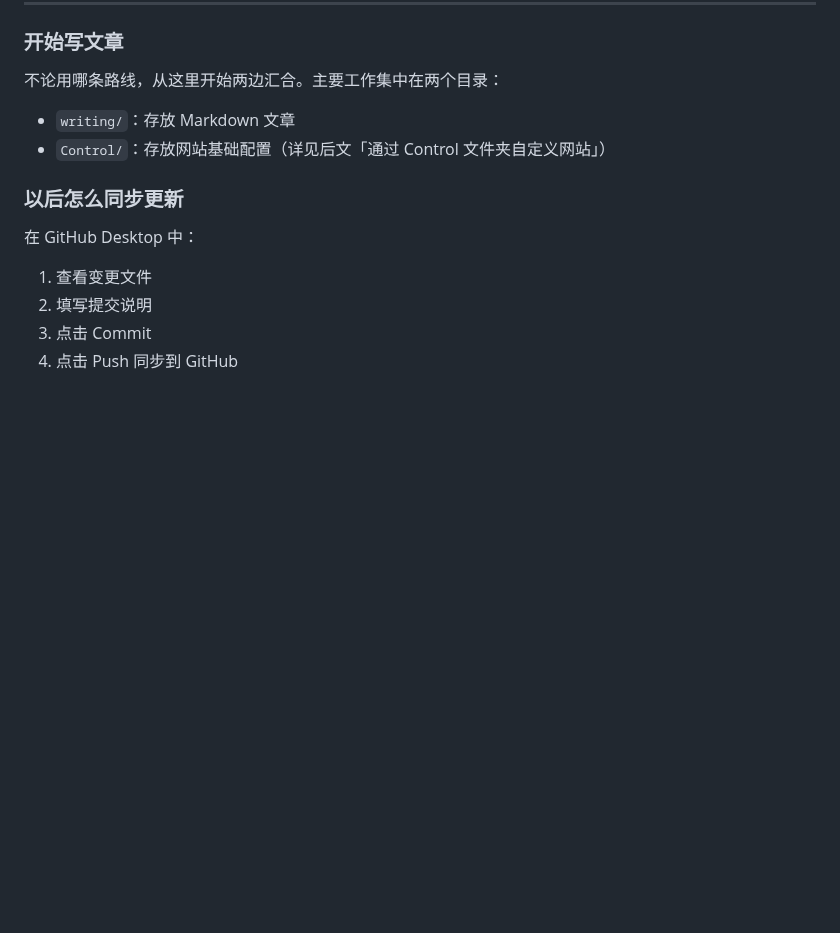
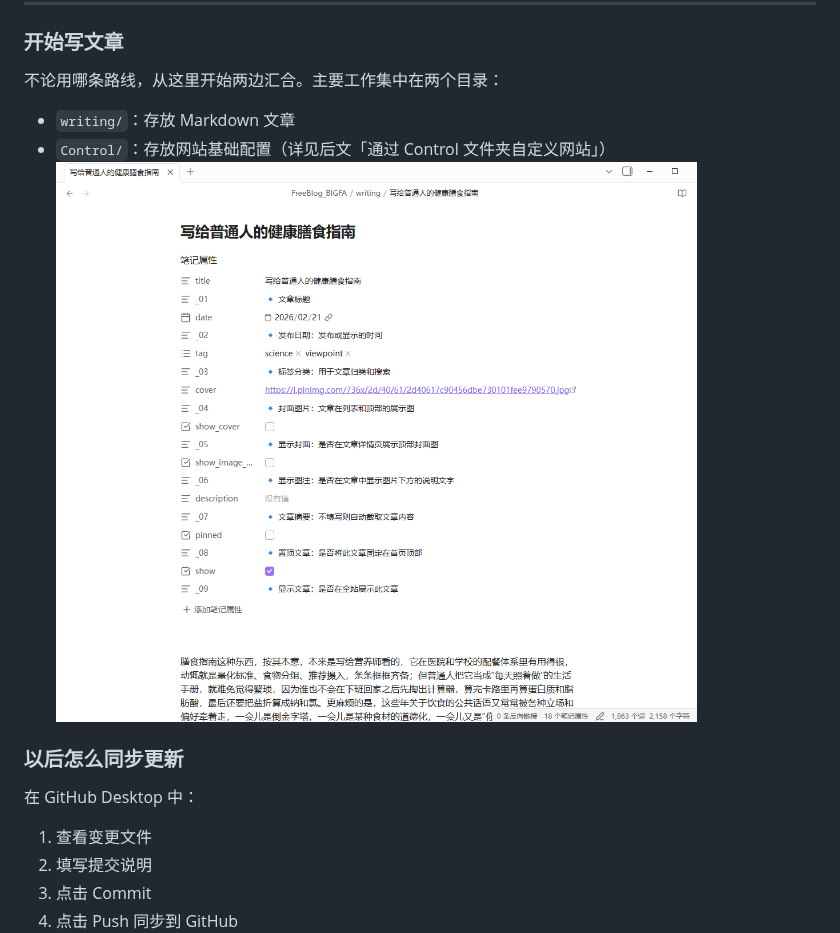
Before and after one commit to OUBIGFA/Freecat-Blog, a Markdown page: README.md, the part around the change. Drawn GitHub-style; pictures changed too: all/image/Tutorial/07.png (added); blank space fills up the shorter version.

Commit message:
docs: 添加教程图片并更新README文档结构
在README文档的相应位置添加教程图片引用，使文档结构更清晰。

```diff
--- a/README.md
+++ b/README.md
@@ -256,6 +256,8 @@ GitHub 网页一次最多上传 `100` 个文件，而这个项目文件很多，
 
 - `writing/`：存放 Markdown 文章
 - `Control/`：存放网站基础配置（详见后文「通过 Control 文件夹自定义网站」）
+![07](all/image/Tutorial/07.png)
+
 
 ### 以后怎么同步更新
 
```
